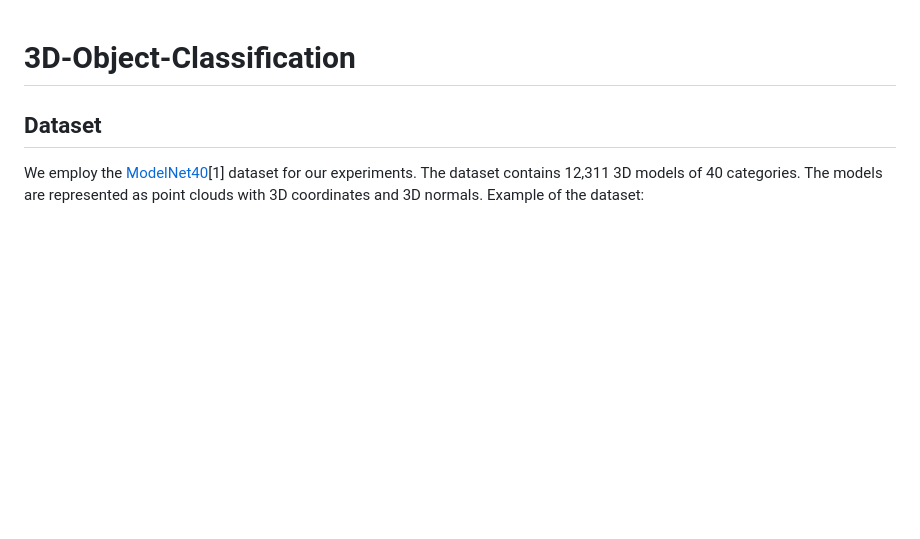
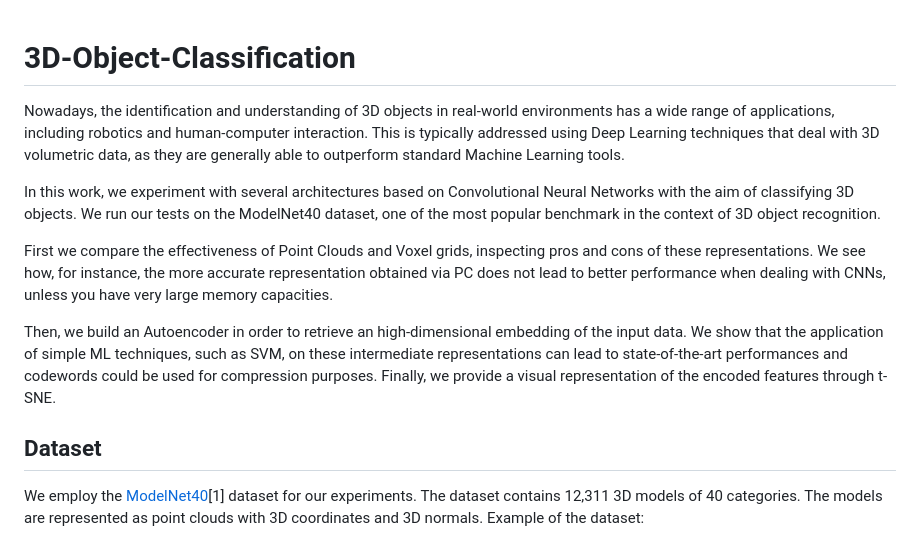
Before and after one commit to NicolaZomer/3D-Object-Classification, a Markdown page: README.md, the part around the change. GitHub-like rendering; blank space fills up the shorter version.

```diff
--- a/README.md
+++ b/README.md
@@ -1,4 +1,15 @@
 # 3D-Object-Classification
+
+Nowadays, the identification and understanding of 3D objects in real-world environments has a wide range of applications, including robotics and human-computer interaction. This is typically addressed using Deep Learning techniques that deal with 3D volumetric data, as they are generally able to outperform standard Machine Learning tools.
+
+
+In this work, we experiment with several architectures based on Convolutional Neural Networks with the aim of classifying 3D objects. We run our tests on the ModelNet40 dataset, one of the most popular benchmark in the context of 3D object recognition.
+
+First we compare the effectiveness of Point Clouds and Voxel grids, inspecting pros and cons of these representations. We see how, for instance, the more accurate representation obtained via PC does not lead to better performance when dealing with CNNs, unless you have very large memory capacities.
+
+Then, we build an Autoencoder in order to retrieve an high-dimensional embedding of the input data. We show that the application of simple ML techniques, such as SVM, on these intermediate representations can lead to state-of-the-art performances and codewords could be used for compression purposes. Finally, we provide a visual representation of the encoded features through t-SNE.
+
+
 
 ## Dataset
 We employ the [ModelNet40](https://modelnet.cs.princeton.edu/)[1] dataset for our experiments. The dataset contains 12,311 3D models of 40 categories. The models are represented as point clouds with 3D coordinates and 3D normals.
```
